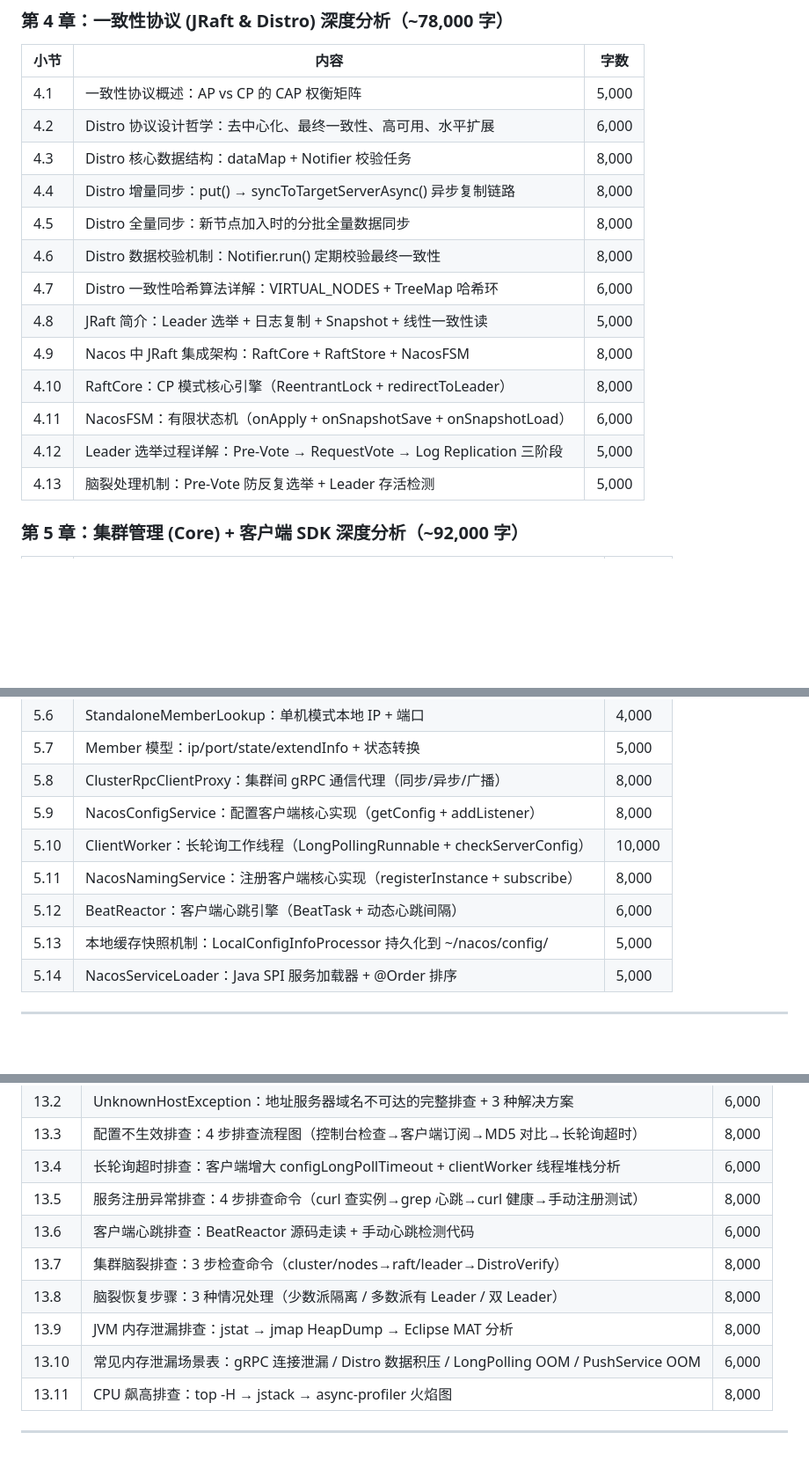
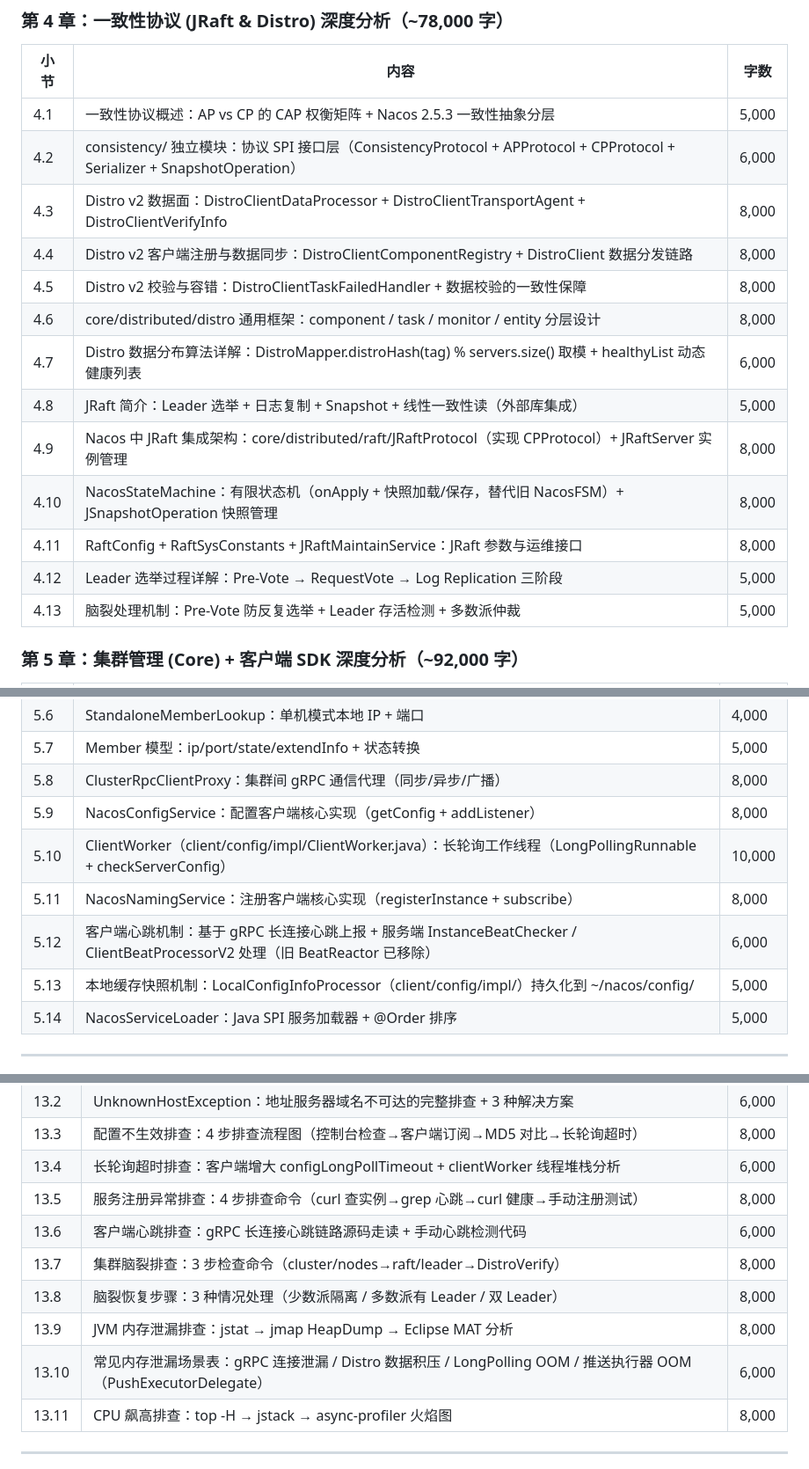
Before and after one commit to DJoel1107/nacos-2.2.3-deep-dive, a Markdown page: meta/nacos-doc-outline.md, 3 parts joined by grey strips. Shown at 88% size. GitHub-like rendering; blank space fills up the shorter version.

```diff
--- a/meta/nacos-doc-outline.md
+++ b/meta/nacos-doc-outline.md
@@ -78,19 +79,19 @@
 
 | 小节 | 内容 | 字数 |
 |------|------|------|
-| 4.1 | 一致性协议概述：AP vs CP 的 CAP 权衡矩阵 | 5,000 |
-| 4.2 | Distro 协议设计哲学：去中心化、最终一致性、高可用、水平扩展 | 6,000 |
-| 4.3 | Distro 核心数据结构：dataMap + Notifier 校验任务 | 8,000 |
-| 4.4 | Distro 增量同步：put() → syncToTargetServerAsync() 异步复制链路 | 8,000 |
-| 4.5 | Distro 全量同步：新节点加入时的分批全量数据同步 | 8,000 |
-| 4.6 | Distro 数据校验机制：Notifier.run() 定期校验最终一致性 | 8,000 |
-| 4.7 | Distro 一致性哈希算法详解：VIRTUAL_NODES + TreeMap 哈希环 | 6,000 |
-| 4.8 | JRaft 简介：Leader 选举 + 日志复制 + Snapshot + 线性一致性读 | 5,000 |
-| 4.9 | Nacos 中 JRaft 集成架构：RaftCore + RaftStore + NacosFSM | 8,000 |
-| 4.10 | RaftCore：CP 模式核心引擎（ReentrantLock + redirectToLeader） | 8,000 |
-| 4.11 | NacosFSM：有限状态机（onApply + onSnapshotSave + onSnapshotLoad） | 6,000 |
+| 4.1 | 一致性协议概述：AP vs CP 的 CAP 权衡矩阵 + Nacos 2.5.3 一致性抽象分层 | 5,000 |
+| 4.2 | consistency/ 独立模块：协议 SPI 接口层（ConsistencyProtocol + APProtocol + CPProtocol + Serializer + SnapshotOperation） | 6,000 |
+| 4.3 | Distro v2 数据面：DistroClientDataProcessor + DistroClientTransportAgent + DistroClientVerifyInfo | 8,000 |
+| 4.4 | Distro v2 客户端注册与数据同步：DistroClientComponentRegistry + DistroClient 数据分发链路 | 8,000 |
+| 4.5 | Distro v2 校验与容错：DistroClientTaskFailedHandler + 数据校验的一致性保障 | 8,000 |
+| 4.6 | core/distributed/distro 通用框架：component / task / monitor / entity 分层设计 | 8,000 |
+| 4.7 | Distro 数据分布算法详解：DistroMapper.distroHash(tag) % servers.size() 取模 + healthyList 动态健康列表 | 6,000 |
+| 4.8 | JRaft 简介：Leader 选举 + 日志复制 + Snapshot + 线性一致性读（外部库集成） | 5,000 |
+| 4.9 | Nacos 中 JRaft 集成架构：core/distributed/raft/JRaftProtocol（实现 CPProtocol）+ JRaftServer 实例管理 | 8,000 |
+| 4.10 | NacosStateMachine：有限状态机（onApply + 快照加载/保存，替代旧 NacosFSM）+ JSnapshotOperation 快照管理 | 8,000 |
+| 4.11 | RaftConfig + RaftSysConstants + JRaftMaintainService：JRaft 参数与运维接口 | 8,000 |
 | 4.12 | Leader 选举过程详解：Pre-Vote → RequestVote → Log Replication 三阶段 | 5,000 |
-| 4.13 | 脑裂处理机制：Pre-Vote 防反复选举 + Leader 存活检测 | 5,000 |
+| 4.13 | 脑裂处理机制：Pre-Vote 防反复选举 + Leader 存活检测 + 多数派仲裁 | 5,000 |
 
 ### 第 5 章：集群管理 (Core) + 客户端 SDK 深度分析（~92,000 字）
 
@@ -105,10 +106,10 @@
 | 5.7 | Member 模型：ip/port/state/extendInfo + 状态转换 | 5,000 |
 | 5.8 | ClusterRpcClientProxy：集群间 gRPC 通信代理（同步/异步/广播） | 8,000 |
 | 5.9 | NacosConfigService：配置客户端核心实现（getConfig + addListener） | 8,000 |
-| 5.10 | ClientWorker：长轮询工作线程（LongPollingRunnable + checkServerConfig） | 10,000 |
+| 5.10 | ClientWorker（client/config/impl/ClientWorker.java）：长轮询工作线程（LongPollingRunnable + checkServerConfig） | 10,000 |
 | 5.11 | NacosNamingService：注册客户端核心实现（registerInstance + subscribe） | 8,000 |
-| 5.12 | BeatReactor：客户端心跳引擎（BeatTask + 动态心跳间隔） | 6,000 |
-| 5.13 | 本地缓存快照机制：LocalConfigInfoProcessor 持久化到 ~/nacos/config/ | 5,000 |
+| 5.12 | 客户端心跳机制：基于 gRPC 长连接心跳上报 + 服务端 InstanceBeatChecker / ClientBeatProcessorV2 处理（旧 BeatReactor 已移除） | 6,000 |
+| 5.13 | 本地缓存快照机制：LocalConfigInfoProcessor（client/config/impl/）持久化到 ~/nacos/config/ | 5,000 |
 | 5.14 | NacosServiceLoader：Java SPI 服务加载器 + @Order 排序 | 5,000 |
 
 ---
@@ -248,11 +250,11 @@
 | 13.3 | 配置不生效排查：4 步排查流程图（控制台检查→客户端订阅→MD5 对比→长轮询超时） | 8,000 |
 | 13.4 | 长轮询超时排查：客户端增大 configLongPollTimeout + clientWorker 线程堆栈分析 | 6,000 |
 | 13.5 | 服务注册异常排查：4 步排查命令（curl 查实例→grep 心跳→curl 健康→手动注册测试） | 8,000 |
-| 13.6 | 客户端心跳排查：BeatReactor 源码走读 + 手动心跳检测代码 | 6,000 |
+| 13.6 | 客户端心跳排查：gRPC 长连接心跳链路源码走读 + 手动心跳检测代码 | 6,000 |
 | 13.7 | 集群脑裂排查：3 步检查命令（cluster/nodes→raft/leader→DistroVerify） | 8,000 |
 | 13.8 | 脑裂恢复步骤：3 种情况处理（少数派隔离 / 多数派有 Leader / 双 Leader） | 8,000 |
 | 13.9 | JVM 内存泄漏排查：jstat → jmap HeapDump → Eclipse MAT 分析 | 8,000 |
-| 13.10 | 常见内存泄漏场景表：gRPC 连接泄漏 / Distro 数据积压 / LongPolling OOM / PushService OOM | 6,000 |
+| 13.10 | 常见内存泄漏场景表：gRPC 连接泄漏 / Distro 数据积压 / LongPolling OOM / 推送执行器 OOM（PushExecutorDelegate） | 6,000 |
 | 13.11 | CPU 飙高排查：top -H → jstack → async-profiler 火焰图 | 8,000 |
 
 ---
```
Also changed, not shown: other parts of meta/nacos-doc-outline.md (+21 -19 lines).
